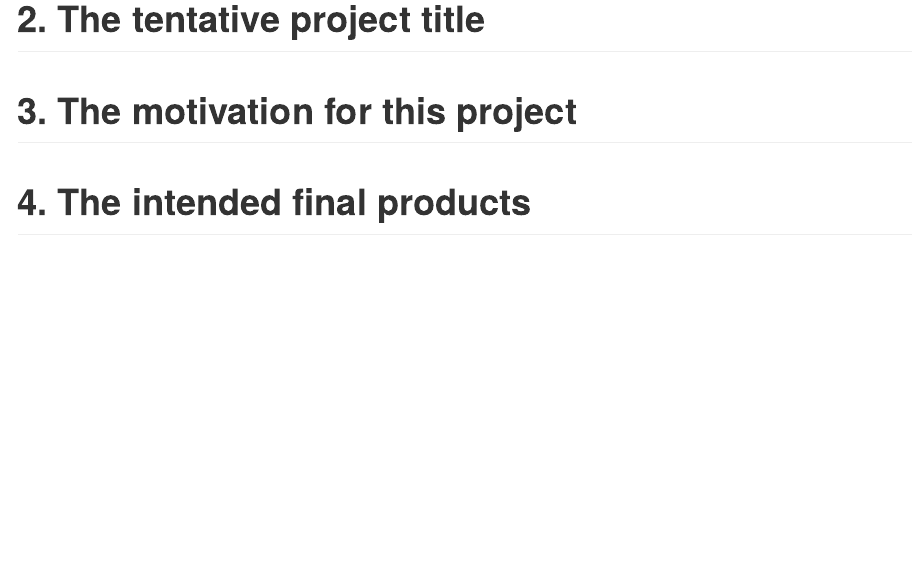
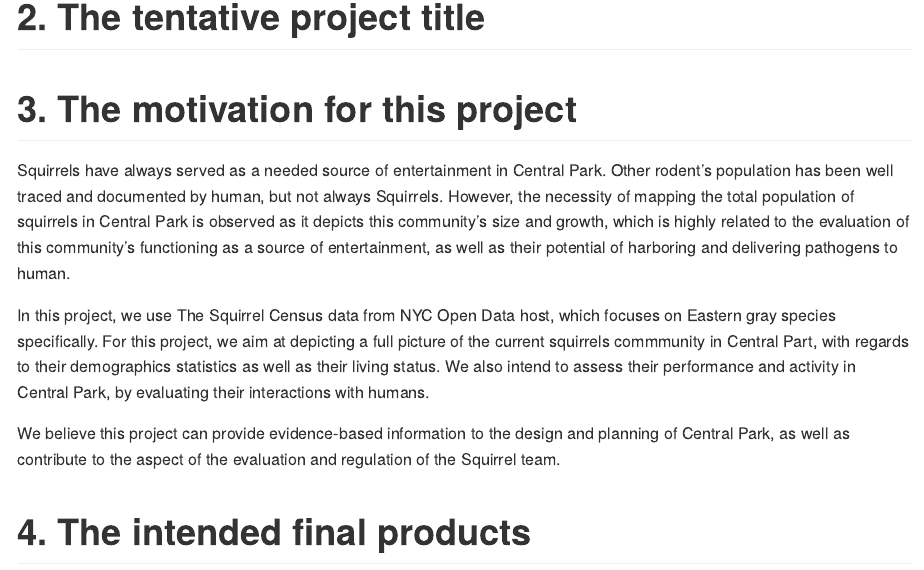
Before and after one commit to xinran-luo/final, an R Markdown document (final.Rmd): the page in a window 1100 px wide, from 300 px down before the commit and from 310 px down after it, so that both start at the same text. Rendered offline with R 4.5, knitr and Pandoc, with nearby package versions.

Commit message:
Motivation

```diff
--- a/final.Rmd
+++ b/final.Rmd
@@ -13,7 +13,21 @@ Tianna Ouyang(to2345)
 
 # 2. The tentative project title
 
+
+
+
 # 3. The motivation for this project
+
+Squirrels have always served as a needed source of entertainment in Central Park. Other rodent's population has been well traced and documented by human, but not always Squirrels. However, the necessity of mapping the total population of squirrels in Central Park is observed as it depicts this community's size and growth, which is highly related to the evaluation of this community's functioning as a source of entertainment, as well as their potential of harboring and delivering pathogens to human.
+
+In this project, we use The Squirrel Census data from NYC Open Data host, which focuses on Eastern gray species specifically. For this project, we aim at depicting a full picture of the current squirrels commmunity in Central Part, with regards to their demographics statistics as well as their living status. We also intend to assess their performance and activity in Central Park, by evaluating their interactions with humans.
+
+We believe this project can provide evidence-based information to the design and planning of Central Park, as well as contribute to the aspect of the evaluation and regulation of the Squirrel team.
+
+
+
+
+
 
 
 # 4. The intended final products
```
